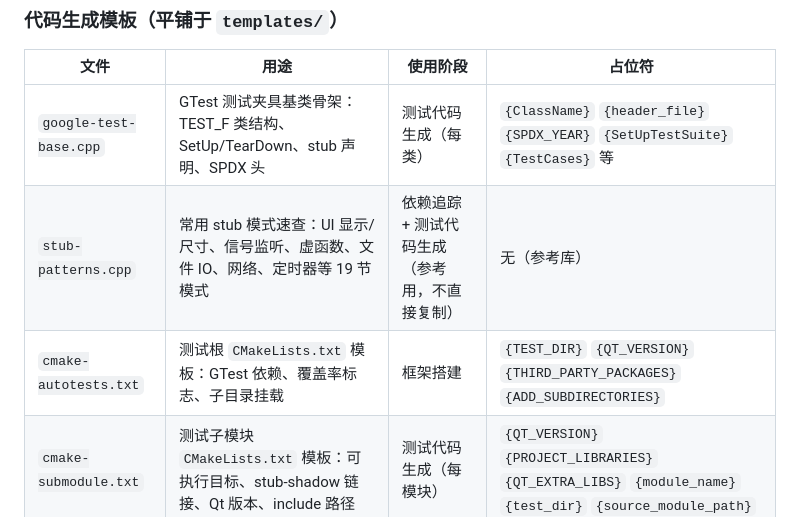
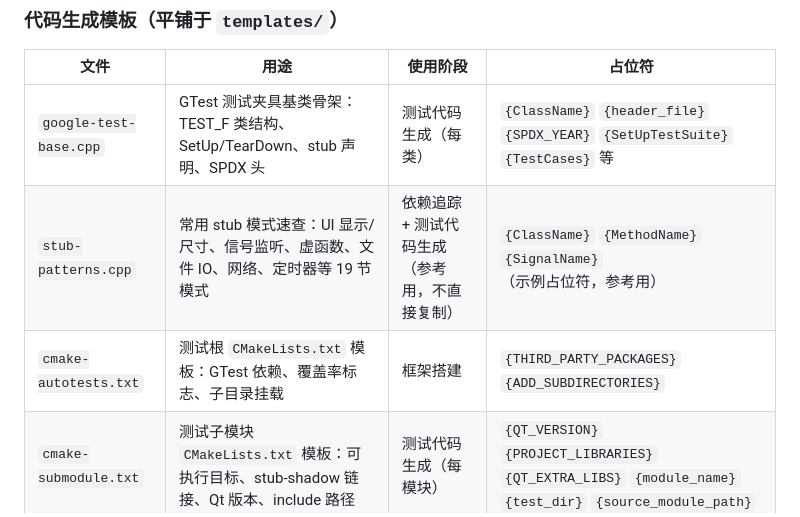
Before and after one commit to add-uos/qt-autotest-generator, a Markdown page: qt-autotest-generator/SKILL.md, the part around the change. Rendered like a GitHub page.

Commit message:
fix(autotest): correct template placeholder docs in SKILL.md and framework_builder
Three placeholder inaccuracies found during review:
- cmake-autotests.txt: listed {TEST_DIR}/{QT_VERSION} which don't exist
  in the template; real placeholders are only {THIRD_PARTY_PACKAGES}
  and {ADD_SUBDIRECTORIES} ({test_dir} in a comment is descriptive, not
  a placeholder). Fixed in both SKILL.md and framework_builder.md.
- stub-patterns.cpp: was marked 'no placeholders' but actually contains
  9 {ClassName}/{MethodName}/{SignalName} example placeholders. Corrected
  to 'example placeholders, for reference'.

Log: 修正模板占位符文档与实际模板文件不一致的问题
Influence: 删除 2 个不存在的占位符声明，补正 stub-patterns 占位符描述

```diff
--- a/qt-autotest-generator/SKILL.md
+++ b/qt-autotest-generator/SKILL.md
@@ -166,8 +166,8 @@ Mode 2 的子步骤按需读取：
 | 文件 | 用途 | 使用阶段 | 占位符 |
 |------|------|---------|--------|
 | `google-test-base.cpp` | GTest 测试夹具基类骨架：TEST_F 类结构、SetUp/TearDown、stub 声明、SPDX 头 | 测试代码生成（每类） | `{ClassName}` `{header_file}` `{SPDX_YEAR}` `{SetUpTestSuite}` `{TestCases}` 等 |
-| `stub-patterns.cpp` | 常用 stub 模式速查：UI 显示/尺寸、信号监听、虚函数、文件 IO、网络、定时器等 19 节模式 | 依赖追踪 + 测试代码生成（参考用，不直接复制） | 无（参考库） |
-| `cmake-autotests.txt` | 测试根 `CMakeLists.txt` 模板：GTest 依赖、覆盖率标志、子目录挂载 | 框架搭建 | `{TEST_DIR}` `{QT_VERSION}` `{THIRD_PARTY_PACKAGES}` `{ADD_SUBDIRECTORIES}` |
+| `stub-patterns.cpp` | 常用 stub 模式速查：UI 显示/尺寸、信号监听、虚函数、文件 IO、网络、定时器等 19 节模式 | 依赖追踪 + 测试代码生成（参考用，不直接复制） | `{ClassName}` `{MethodName}` `{SignalName}`（示例占位符，参考用） |
+| `cmake-autotests.txt` | 测试根 `CMakeLists.txt` 模板：GTest 依赖、覆盖率标志、子目录挂载 | 框架搭建 | `{THIRD_PARTY_PACKAGES}` `{ADD_SUBDIRECTORIES}` |
 | `cmake-submodule.txt` | 测试子模块 `CMakeLists.txt` 模板：可执行目标、stub-shadow 链接、Qt 版本、include 路径 | 测试代码生成（每模块） | `{QT_VERSION}` `{PROJECT_LIBRARIES}` `{QT_EXTRA_LIBS}` `{module_name}` `{test_dir}` `{source_module_path}` |
 
 ### stub-ext 库（`templates/stub-ext/`）
```
Also changed, not shown: qt-autotest-generator/prompts/framework_builder.md (+0 -2 lines).
